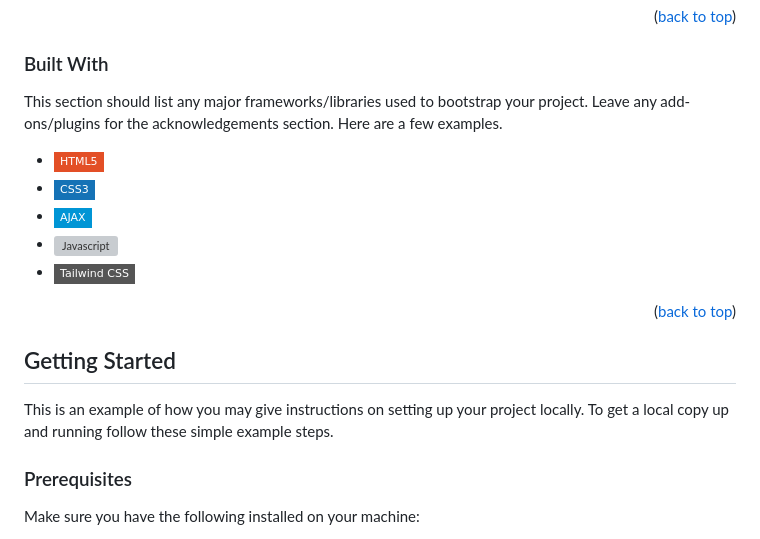
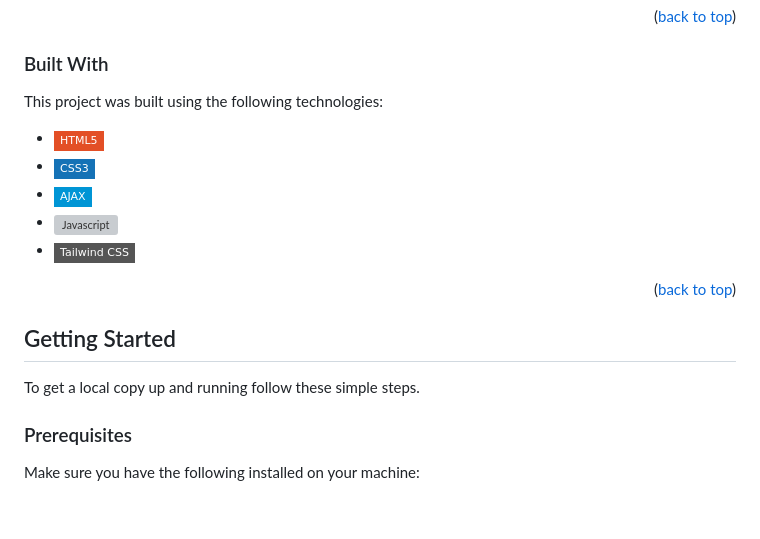
Before and after one commit to MPSBeats/ChallengeWeb_CollabDoor, a Markdown page: README.md, the part around the change. Rendered like a GitHub page; badges without logos; blank space fills up the shorter version; grey boxes are pictures that could not be loaded.

```diff
--- a/README.md
+++ b/README.md
@@ -55,7 +55,7 @@ Go to the next `section` to get started.
 
 ### Built With
 
-This section should list any major frameworks/libraries used to bootstrap your project. Leave any add-ons/plugins for the acknowledgements section. Here are a few examples.
+This project was built using the following technologies:
 
 * [![HTML][html]][html-url]
 * [![CSS][css]][css-url]
@@ -69,8 +69,7 @@ This section should list any major frameworks/libraries used to bootstrap your p
 <!-- GETTING STARTED -->
 ## Getting Started
 
-This is an example of how you may give instructions on setting up your project locally.
-To get a local copy up and running follow these simple example steps.
+To get a local copy up and running follow these simple steps.
 
 ### Prerequisites
 
```
